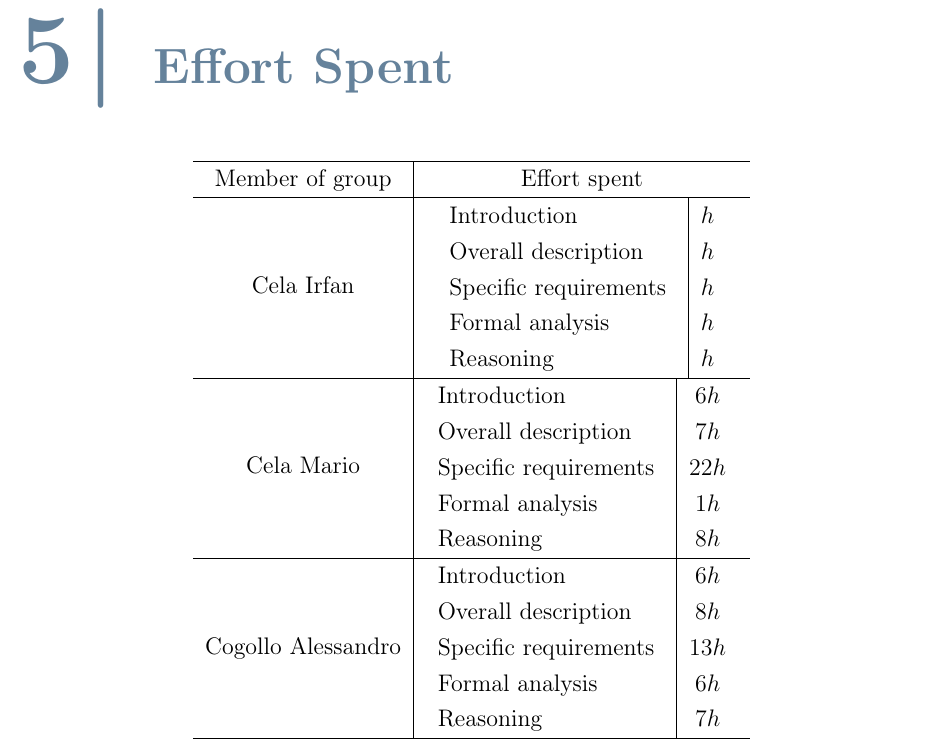
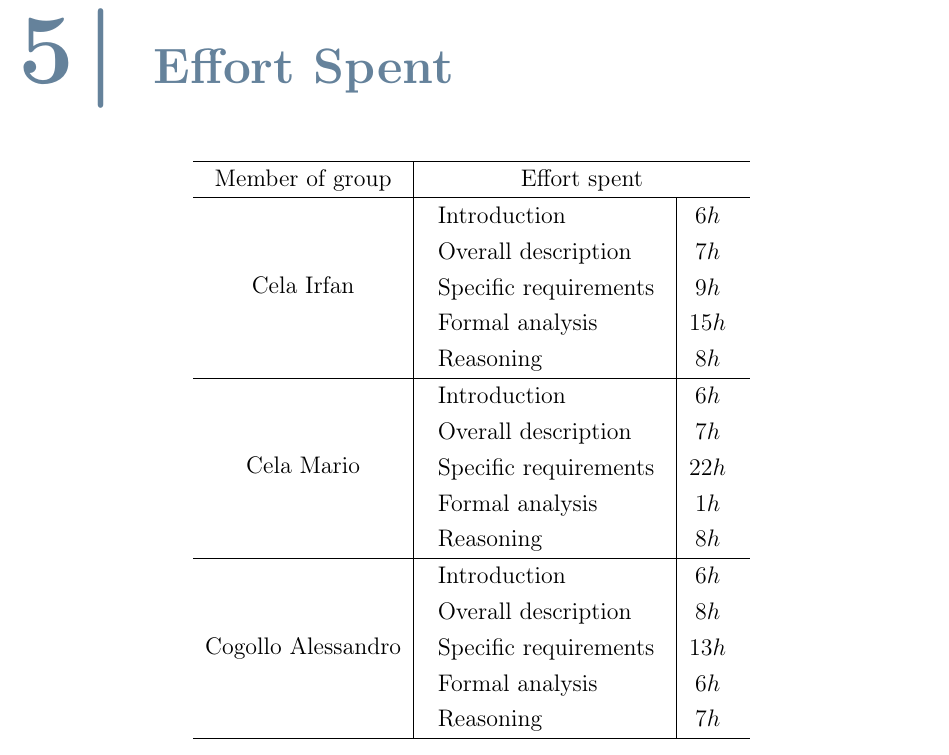
Before and after one commit to IrfEazy/se2-project, a LaTeX thesis (RASD/LaTeXCode/src/Project.tex, which reads RASD/LaTeXCode/src/Chapters/5_-_Effort_Spent.tex): part of page 77 of 86, cut so that both start at the same text. Compiled offline with pdfLaTeX.

Commit message:
Upload effort spent by Irfan.
Signed-off-by: irfeazy <irfan.cela.5@gmail.com>

```diff
--- a/RASD/LaTeXCode/src/Chapters/5_-_Effort_Spent.tex
+++ b/RASD/LaTeXCode/src/Chapters/5_-_Effort_Spent.tex
@@ -5,27 +5,27 @@
             Member of group & Effort spent \\
             \hline
             Cela Irfan & \begin{tabular}{p{0.25\linewidth}|c}
-                             Introduction          & $h$ \\
-                             Overall description   & $h$ \\
-                             Specific requirements & $h$ \\
-                             Formal analysis       & $h$ \\
-                             Reasoning             & $h$ \\
+                             Introduction          & $6h$  \\
+                             Overall description   & $7h$  \\
+                             Specific requirements & $9h$  \\
+                             Formal analysis       & $15h$ \\
+                             Reasoning             & $8h$  \\
             \end{tabular} \\
             \hline
             Cela Mario & \begin{tabular}{p{0.25\linewidth}|c}
-                             Introduction          & $6h$ \\
-                             Overall description   & $7h$ \\
+                             Introduction          & $6h$  \\
+                             Overall description   & $7h$  \\
                              Specific requirements & $22h$ \\
-                             Formal analysis       & $1h$ \\
-                             Reasoning             & $8h$ \\
+                             Formal analysis       & $1h$  \\
+                             Reasoning             & $8h$  \\
             \end{tabular} \\
             \hline
             Cogollo Alessandro & \begin{tabular}{p{0.25\linewidth}|c}
-                                     Introduction          & $6h$ \\
-                                     Overall description   & $8h$ \\
+                                     Introduction          & $6h$  \\
+                                     Overall description   & $8h$  \\
                                      Specific requirements & $13h$ \\
-                                     Formal analysis       & $6h$ \\
-                                     Reasoning             & $7h$ \\
+                                     Formal analysis       & $6h$  \\
+                                     Reasoning             & $7h$  \\
             \end{tabular} \\
             \hline
         \end{tabular}
```
